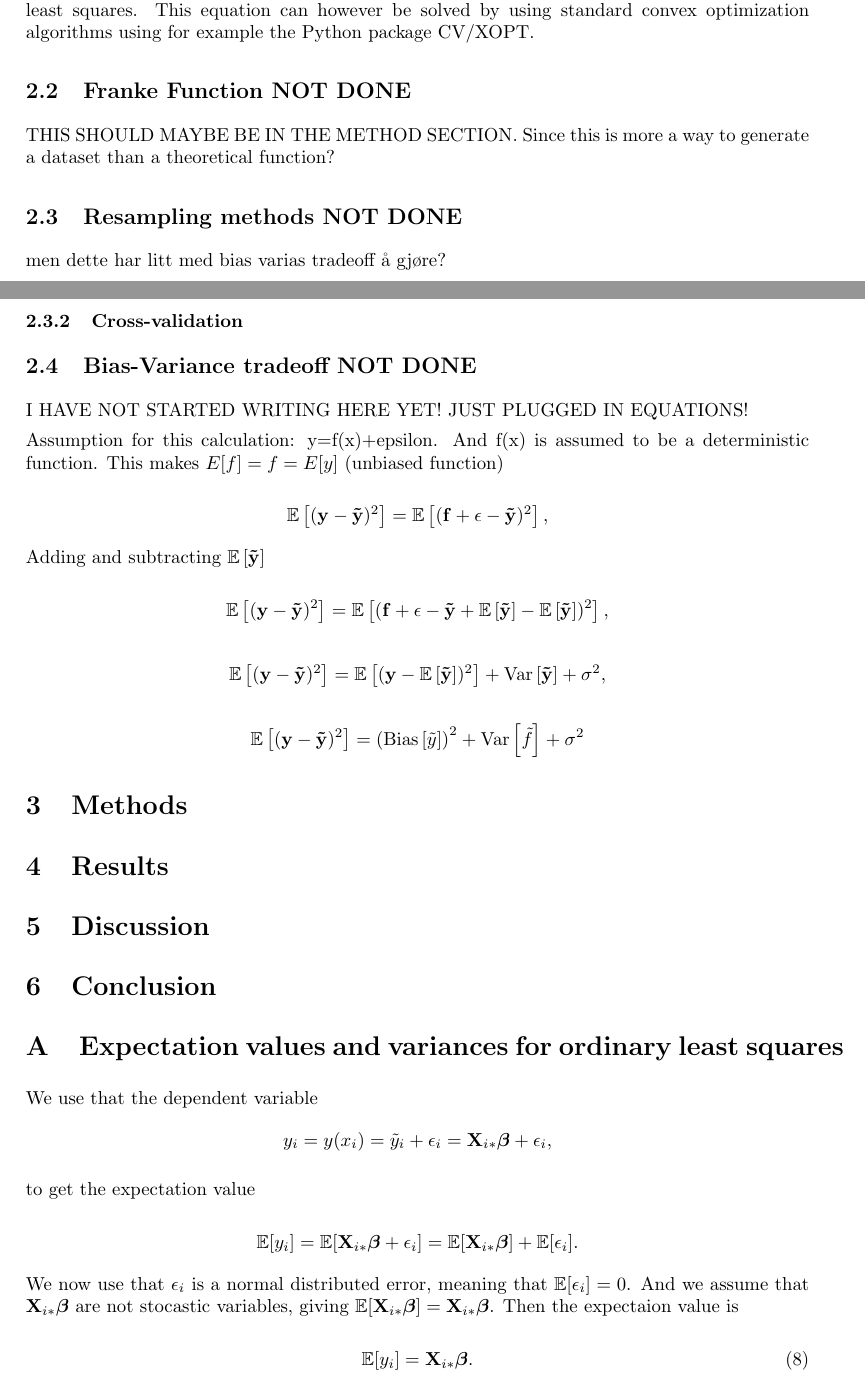
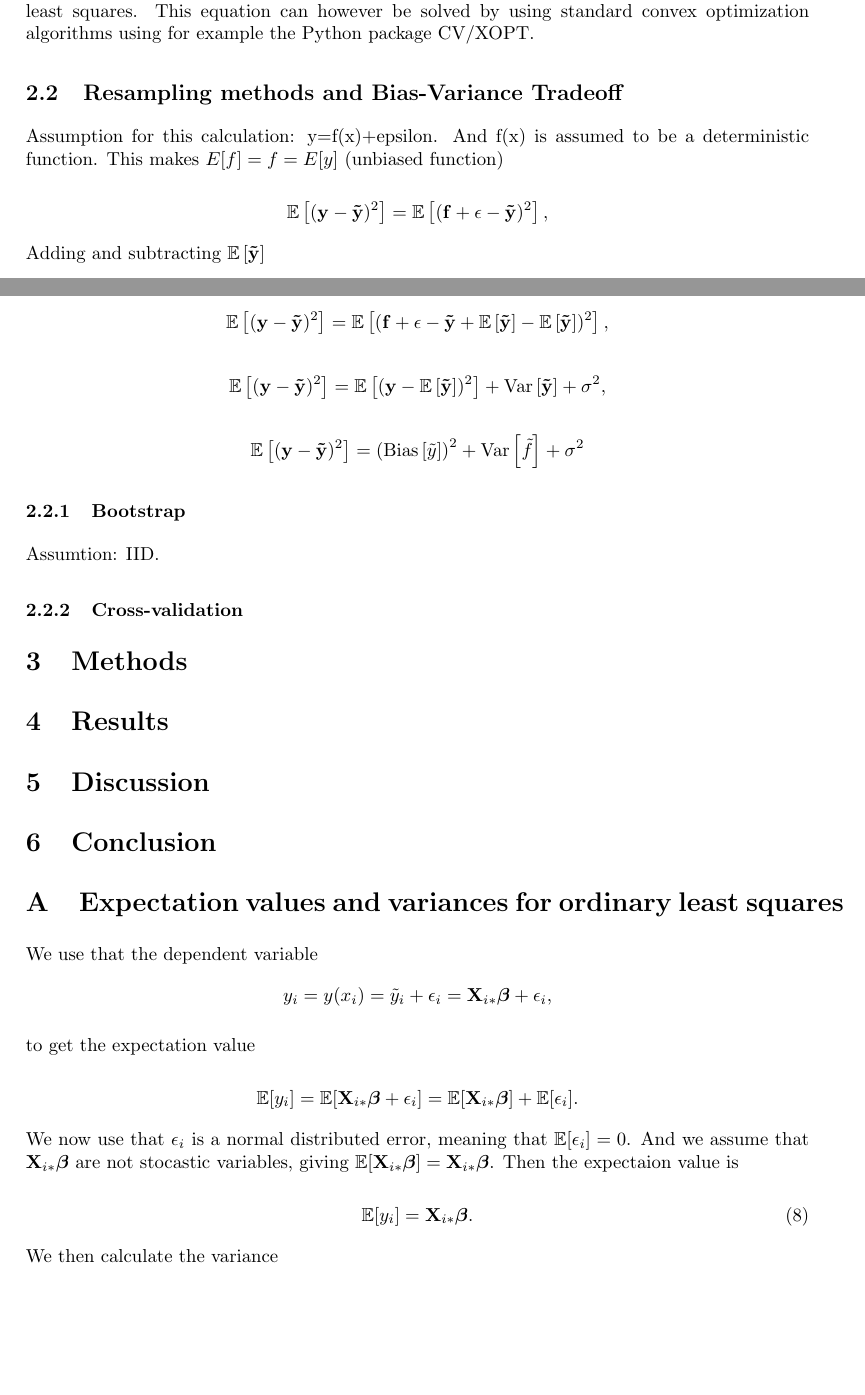
Before and after one commit to tabjone/FYS-STK4155_P1, a LaTeX paper (project1.tex, which reads theory.tex): two parts of pages 4 and 5 of 6, joined at a grey line, cut so that both start at the same text, the shorter picture padded with empty space. Compiled offline with pdfLaTeX.

Commit message:
just cleaned up a bit in preparation of writing

```diff
--- a/theory.tex
+++ b/theory.tex
@@ -146,16 +145,9 @@ This equation does not lead to a nice analytical equation as in either Ridge reg
 
 
 
-\subsection{Franke Function NOT DONE}
-THIS SHOULD MAYBE BE IN THE METHOD SECTION. Since this is more a way to generate a dataset than a theoretical function?
 
-\subsection{Resampling methods NOT DONE}
-men dette har litt med bias varias tradeoff å gjøre?
-\subsubsection{Bootstrap}
-\subsubsection{Cross-validation}
-
-\subsection{Bias-Variance tradeoff NOT DONE}
-I HAVE NOT STARTED WRITING HERE YET! JUST PLUGGED IN EQUATIONS!
+\subsection{Resampling methods and Bias-Variance Tradeoff}
+%NOT STARTED HERE YET
 
 Assumption for this calculation: y=f(x)+epsilon. And f(x) is assumed to be a deterministic function. This makes $E[f]=f=E[y]$ (unbiased function)
 
@@ -176,3 +168,11 @@ $$
 $$
 \mathbb{E}\left[(\mathbf{y}-\mathbf{\tilde{y}})^2\right]=\left(\mbox{Bias}\left[{\tilde y}\right] \right)^2 + \mbox{Var}\left[{\tilde f} \right] + \sigma^2
 $$
+
+
+
+
+\subsubsection{Bootstrap}
+Assumtion: IID.
+
+\subsubsection{Cross-validation}
```
Also changed, not shown: appendix.tex (+1 -1 lines), methods.tex (+5 -0 lines), theory.tex (9 more changed lines).
